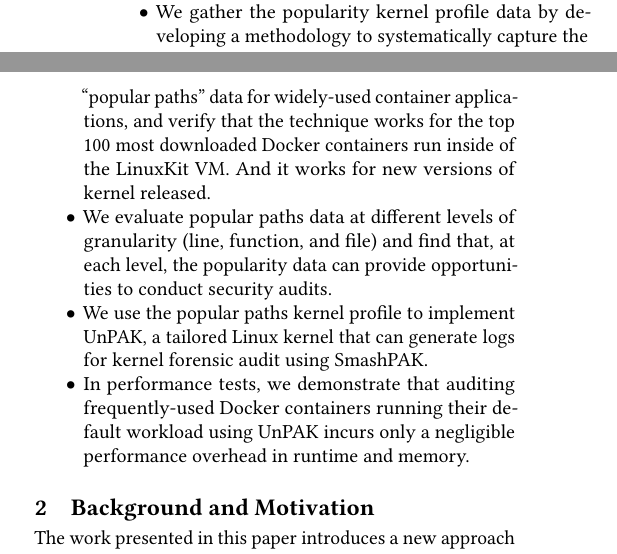
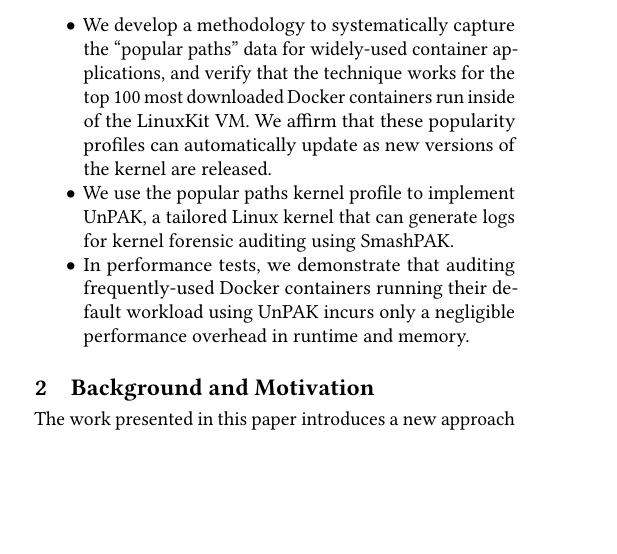
Before and after one commit to detectivelyw/lind-linuxkit-paper, a LaTeX paper (paper.tex, which reads introduction.tex): two parts of the columns of page 2 of 16 before the commit and part of one column of page 2 of 16 after it, the two joined at a grey line, cut at the place of the change, the shorter picture padded with empty space. Compiled offline with pdfLaTeX.

Commit message:
updated intro.

```diff
--- a/introduction.tex
+++ b/introduction.tex
@@ -49,8 +49,7 @@ Thus, valuable information that can prevent future kernel bug exploits can be ob
 In summary, we make the following contributions in this paper:
 \begin{itemize}
 	\item We design a novel data structure called SmashPAK, which efficiently stores, updates, and indexes appropriate forensic logging data using a fixed amount of space. SmashPAK data structure allows system managers to learn in as little as a few milliseconds if (and when) specific bugs could have been triggered at a particular location.
-	\item We gather the popularity kernel profile data by developing a methodology to systematically capture the “popular paths” data for widely-used container applications, and verify that the technique works for the top 100 most downloaded Docker containers run inside of the LinuxKit VM. And it works for new versions of kernel released.
-	\item We evaluate popular paths data at different levels of granularity (line, function, and file) and find that, at each level, the popularity data can provide opportunities to conduct security audits.
-	\item We use the popular paths kernel profile to implement UnPAK, a  tailored  Linux kernel that can generate logs for kernel forensic audit using SmashPAK.
+	\item We develop a methodology to systematically capture the “popular paths” data for widely-used container applications, and verify that the technique works for the top 100 most downloaded Docker containers run inside of the LinuxKit VM.  We affirm that these popularity profiles can automatically update as new versions of the kernel are released.
+	\item We use the popular paths kernel profile to implement UnPAK, a  tailored  Linux kernel that can generate logs for kernel forensic auditing using SmashPAK.
 	\item In performance tests, we demonstrate that auditing frequently-used Docker containers running their default workload using UnPAK incurs only a negligible performance overhead in runtime and memory.
 \end{itemize}
```
